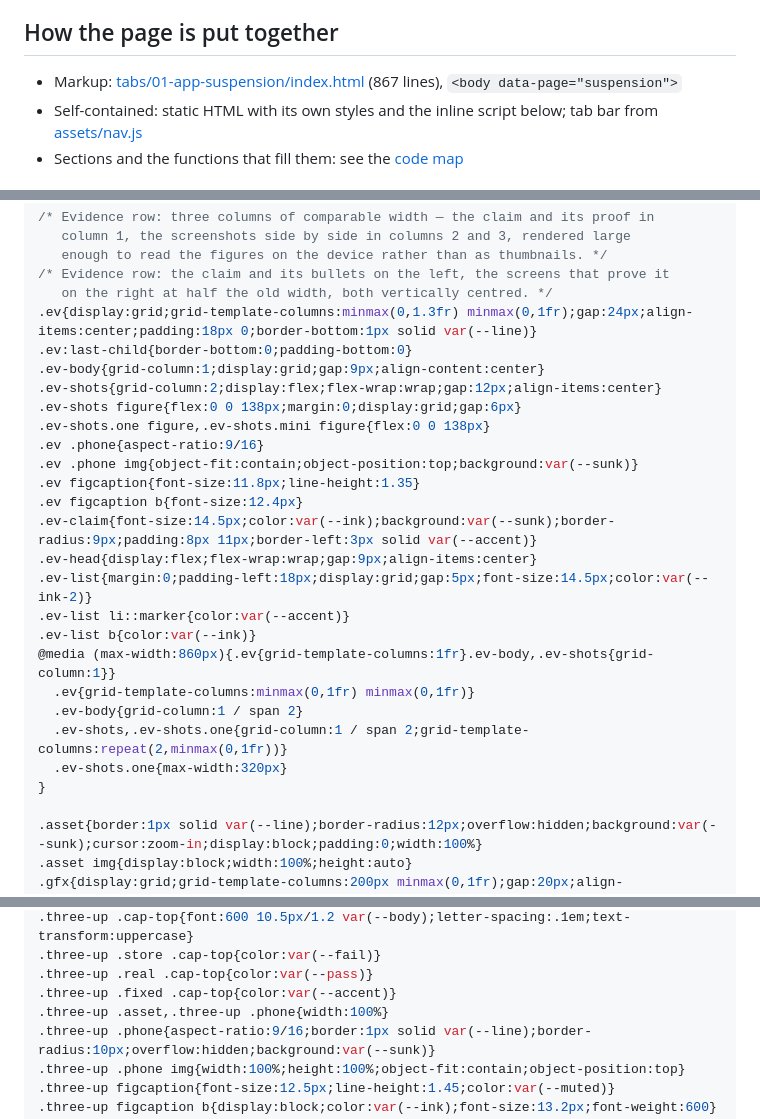
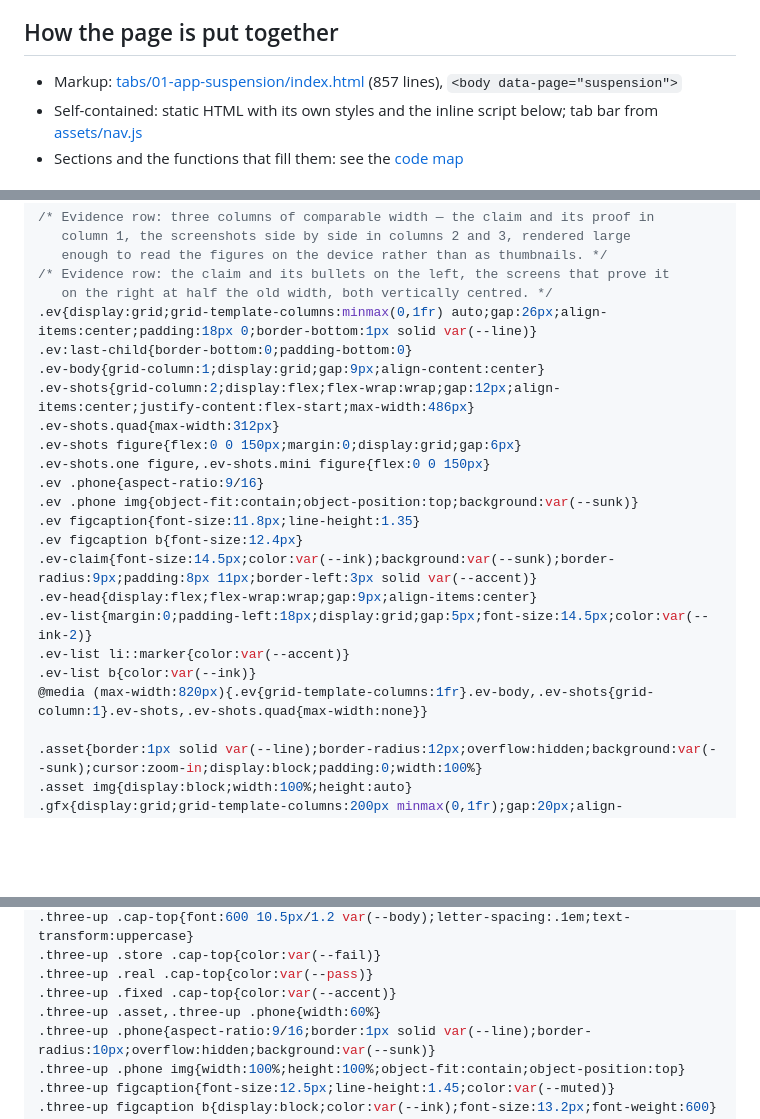
Before and after one commit to zaeem-ahmad-growth/Phone-Cleaner-Cell-Cave, a Markdown page: docs/backend/01-app-suspension.md, 3 parts joined by grey strips. Drawn GitHub-style; blank space fills up the shorter version.

```diff
--- a/docs/backend/01-app-suspension.md
+++ b/docs/backend/01-app-suspension.md
@@ -5,7 +5,7 @@
 
 ## How the page is put together
 
-- Markup: [tabs/01-app-suspension/index.html](../../tabs/01-app-suspension/index.html) (867 lines), `<body data-page="suspension">`
+- Markup: [tabs/01-app-suspension/index.html](../../tabs/01-app-suspension/index.html) (857 lines), `<body data-page="suspension">`
 - Self-contained: static HTML with its own styles and the inline script below; tab bar from [assets/nav.js](../../assets/nav.js)
 - Sections and the functions that fill them: see the [code map](../code-map.md#01-app-suspension)
 
@@ -126,12 +126,13 @@ figcaption b{display:block;color:var(--ink);font-size:12.8px;font-weight:600}
    enough to read the figures on the device rather than as thumbnails. */
 /* Evidence row: the claim and its bullets on the left, the screens that prove it
    on the right at half the old width, both vertically centred. */
-.ev{display:grid;grid-template-columns:minmax(0,1.3fr) minmax(0,1fr);gap:24px;align-items:center;padding:18px 0;border-bottom:1px solid var(--line)}
+.ev{display:grid;grid-template-columns:minmax(0,1fr) auto;gap:26px;align-items:center;padding:18px 0;border-bottom:1px solid var(--line)}
 .ev:last-child{border-bottom:0;padding-bottom:0}
 .ev-body{grid-column:1;display:grid;gap:9px;align-content:center}
-.ev-shots{grid-column:2;display:flex;flex-wrap:wrap;gap:12px;align-items:center}
-.ev-shots figure{flex:0 0 138px;margin:0;display:grid;gap:6px}
-.ev-shots.one figure,.ev-shots.mini figure{flex:0 0 138px}
+.ev-shots{grid-column:2;display:flex;flex-wrap:wrap;gap:12px;align-items:center;justify-content:flex-start;max-width:486px}
+.ev-shots.quad{max-width:312px}
+.ev-shots figure{flex:0 0 150px;margin:0;display:grid;gap:6px}
+.ev-shots.one figure,.ev-shots.mini figure{flex:0 0 150px}
 .ev .phone{aspect-ratio:9/16}
 .ev .phone img{object-fit:contain;object-position:top;background:var(--sunk)}
 .ev figcaption{font-size:11.8px;line-height:1.35}
@@ -141,12 +142,7 @@ figcaption b{display:block;color:var(--ink);font-size:12.8px;font-weight:600}
 .ev-list{margin:0;padding-left:18px;display:grid;gap:5px;font-size:14.5px;color:var(--ink-2)}
 .ev-list li::marker{color:var(--accent)}
 .ev-list b{color:var(--ink)}
-@media (max-width:860px){.ev{grid-template-columns:1fr}.ev-body,.ev-shots{grid-column:1}}
-  .ev{grid-template-columns:minmax(0,1fr) minmax(0,1fr)}
-  .ev-body{grid-column:1 / span 2}
-  .ev-shots,.ev-shots.one{grid-column:1 / span 2;grid-template-columns:repeat(2,minmax(0,1fr))}
-  .ev-shots.one{max-width:320px}
-}
+@media (max-width:820px){.ev{grid-template-columns:1fr}.ev-body,.ev-shots{grid-column:1}.ev-shots,.ev-shots.quad{max-width:none}}
 
 .asset{border:1px solid var(--line);border-radius:12px;overflow:hidden;background:var(--sunk);cursor:zoom-in;display:block;padding:0;width:100%}
 .asset img{display:block;width:100%;height:auto}
@@ -201,7 +197,7 @@ figcaption b{display:block;color:var(--ink);font-size:12.8px;font-weight:600}
 .three-up .store .cap-top{color:var(--fail)}
 .three-up .real .cap-top{color:var(--pass)}
 .three-up .fixed .cap-top{color:var(--accent)}
-.three-up .asset,.three-up .phone{width:100%}
+.three-up .asset,.three-up .phone{width:60%}
 .three-up .phone{aspect-ratio:9/16;border:1px solid var(--line);border-radius:10px;overflow:hidden;background:var(--sunk)}
 .three-up .phone img{width:100%;height:100%;object-fit:contain;object-position:top}
 .three-up figcaption{font-size:12.5px;line-height:1.45;color:var(--muted)}
```
Also changed, not shown: docs/code-map.md (+6 -6 lines), docs/tabs/01-app-suspension.md (+24 -30 lines).
